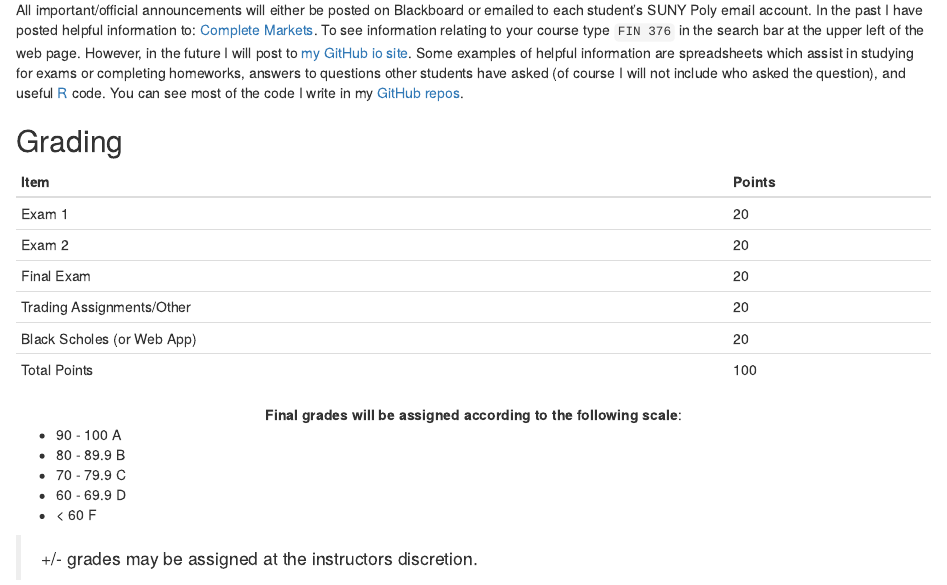
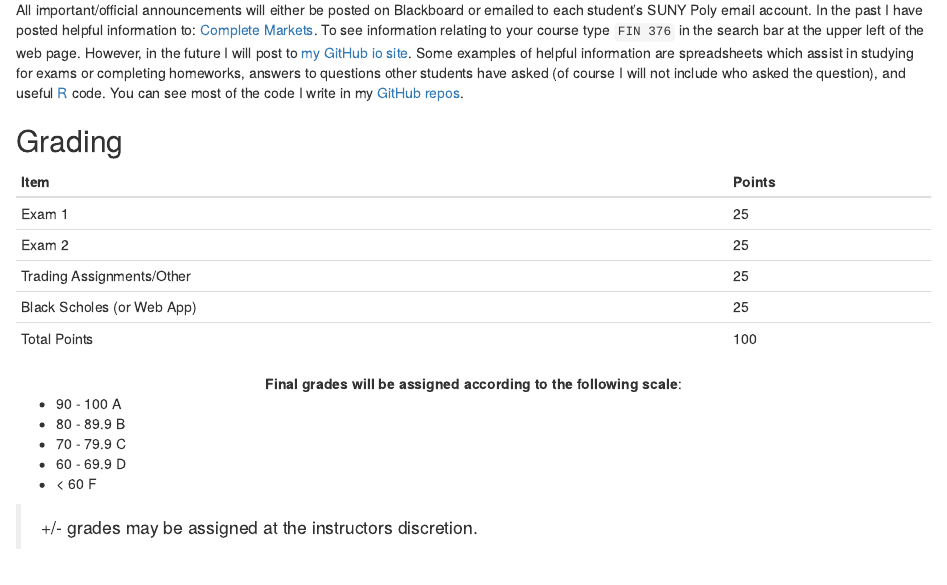
Before and after one commit to Matt-Brigida/FIN_332_online_syllabus, an R Markdown document (index.Rmd): the page in a window 1100 px wide, from 2680 px down. Rendered offline with R 4.5, knitr and Pandoc, with nearby package versions; drawn as R Markdown's standard HTML page in place of the format the file asks for; some code elsewhere in the file could not run offline.

Commit message:
updated exams

```diff
--- a/index.Rmd
+++ b/index.Rmd
@@ -188,11 +188,10 @@ All important/official announcements will either be posted on Blackboard or emai
 tabl <- "
 | Item | Points |
 | ---- | ------ |
-| Exam 1 |  20 |
-| Exam 2 |  20 |
-| Final Exam |  20 |
-| Trading Assignments/Other | 20 |
-| Black Scholes (or Web App) | 20 |
+| Exam 1 |  25 |
+| Exam 2 |  25 |
+| Trading Assignments/Other | 25 |
+| Black Scholes (or Web App) | 25 |
 | Total Points | 100 |
 "
 cat(tabl)
```
Also changed, not shown: index.html.
